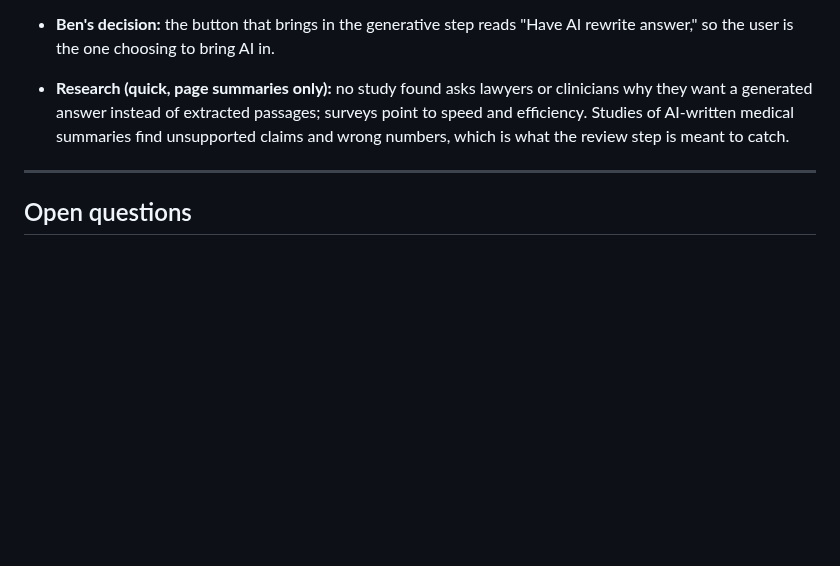
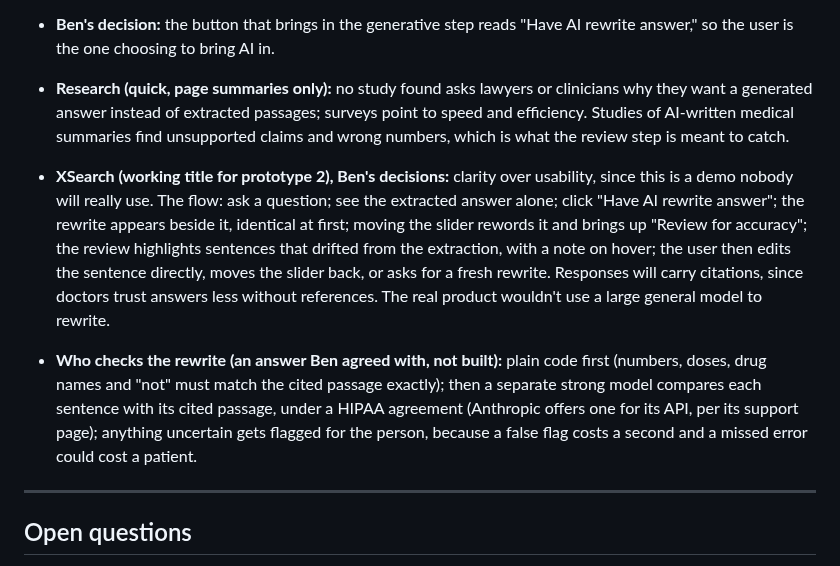
Before and after one commit to 1benbcraig/ai-accuracy-and-trust, a Markdown page: DEVLOG.md, the part around the change. GitHub-like rendering; blank space fills up the shorter version.

Commit message:
Oct 27: XSearch flow and checker answer

```diff
--- a/DEVLOG.md
+++ b/DEVLOG.md
@@ -404,6 +404,10 @@ The first real runs of the contested, opinion and "no source" labels, on four qu
 
 - **Research (quick, page summaries only):** no study found asks lawyers or clinicians why they want a generated answer instead of extracted passages; surveys point to speed and efficiency. Studies of AI-written medical summaries find unsupported claims and wrong numbers, which is what the review step is meant to catch.
 
+- **XSearch (working title for prototype 2), Ben's decisions:** clarity over usability, since this is a demo nobody will really use. The flow: ask a question; see the extracted answer alone; click "Have AI rewrite answer"; the rewrite appears beside it, identical at first; moving the slider rewords it and brings up "Review for accuracy"; the review highlights sentences that drifted from the extraction, with a note on hover; the user then edits the sentence directly, moves the slider back, or asks for a fresh rewrite. Responses will carry citations, since doctors trust answers less without references. The real product wouldn't use a large general model to rewrite.
+
+- **Who checks the rewrite (an answer Ben agreed with, not built):** plain code first (numbers, doses, drug names and "not" must match the cited passage exactly); then a separate strong model compares each sentence with its cited passage, under a HIPAA agreement (Anthropic offers one for its API, per its support page); anything uncertain gets flagged for the person, because a false flag costs a second and a missed error could cost a patient.
+
 ---
 
 ## Open questions
```
